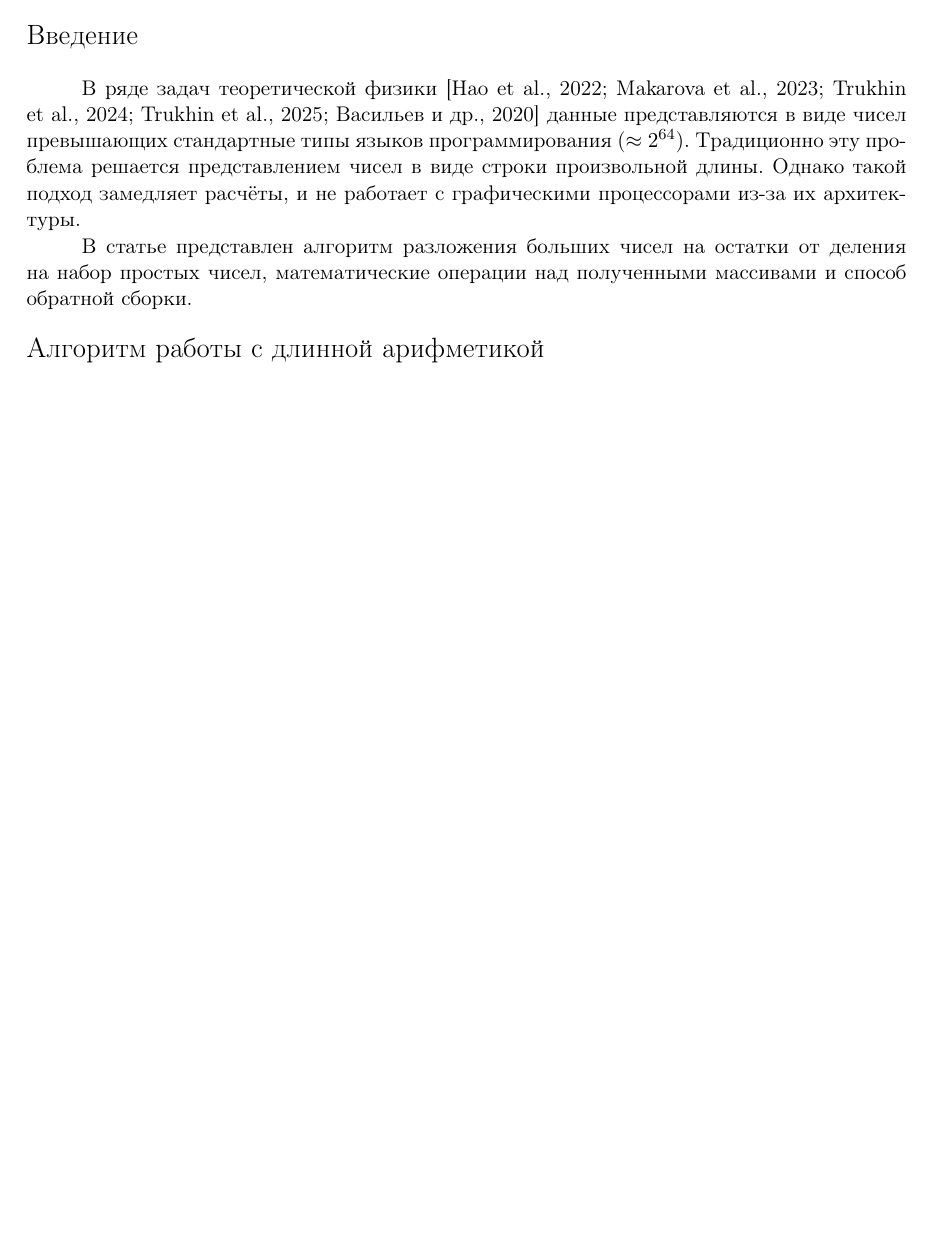
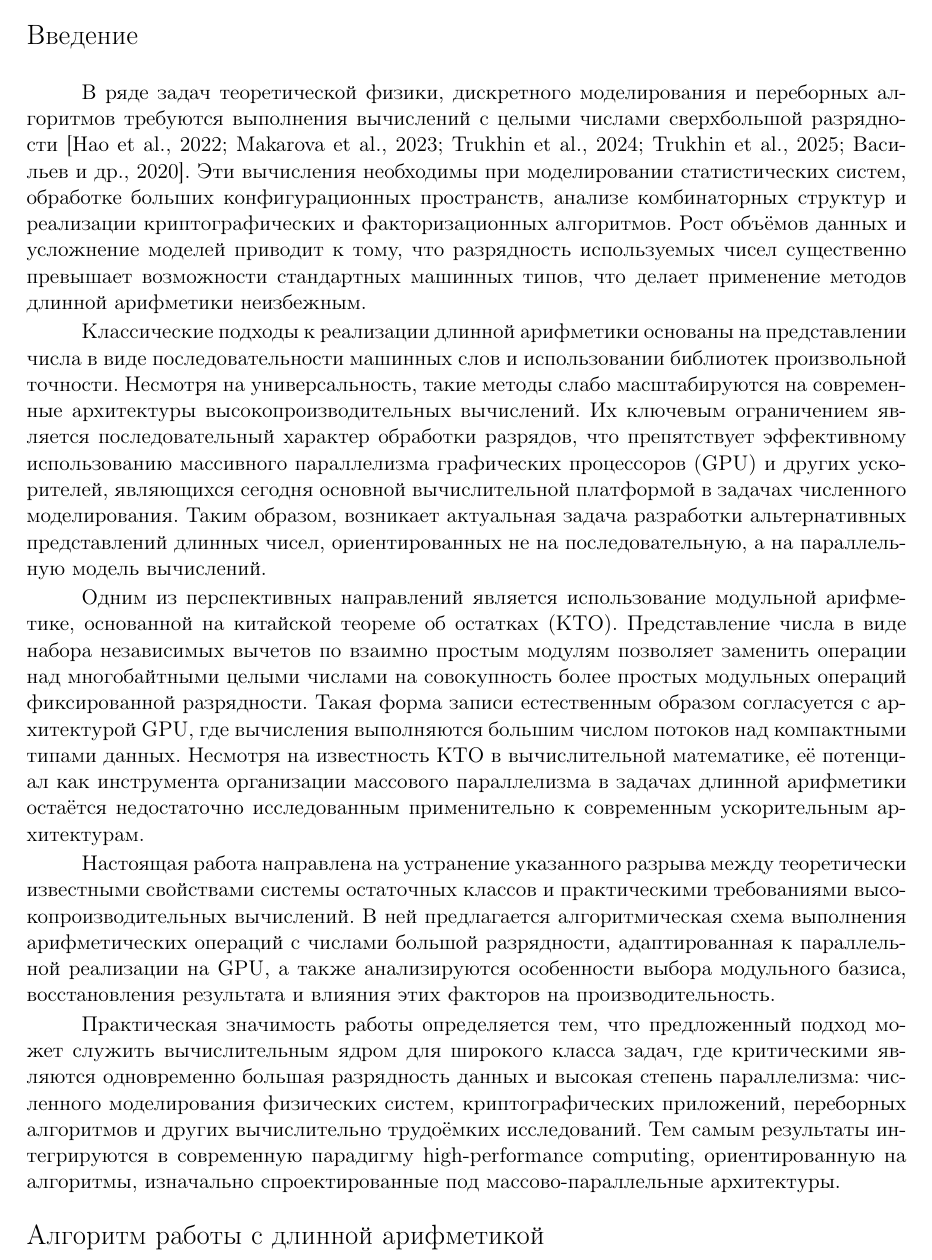
Before and after one commit to ElizaLobanova/Chinese-residue-theorem-library, a LaTeX document (main.tex): part of page 4 of 8 before the commit and part of page 4 of 9 after it, cut so that both start at the same text, the shorter picture padded with empty space. Compiled offline with pdfLaTeX; a LaTeX package or settings file that is missing is left out.

Commit message:
вычитка введения

```diff
--- a/main.tex
+++ b/main.tex
@@ -83,10 +83,15 @@ The present study examines the application of the Chinese Remainder Theorem (CRT
 %Раздел обозначается \paragraph, подраздел - \subparagraph (не \section и \subsection)
 \paragraph{Введение}
 
+В ряде задач теоретической физики, дискретного моделирования и переборных алгоритмов требуются выполнения вычислений с целыми числами сверхбольшой разрядности \cite{hao2022cambricon, makarova2023canonical, trukhin2024thermodynamic, trukhin2025low, Vasiliev2020Numerical}. Эти вычисления необходимы при моделировании статистических систем, обработке больших конфигурационных пространств, анализе комбинаторных структур и реализации криптографических и факторизационных алгоритмов. Рост объёмов данных и усложнение моделей приводит к тому, что разрядность используемых чисел существенно превышает возможности стандартных машинных типов, что делает применение методов длинной арифметики неизбежным.
 
-В ряде задач теоретической физики \cite{hao2022cambricon, makarova2023canonical, trukhin2024thermodynamic, trukhin2025low, Vasiliev2020Numerical} данные представляются в виде чисел превышающих стандартные типы языков программирования ($\approx 2^{64}$). Традиционно эту проблема решается представлением чисел в виде строки произвольной длины. Однако такой подход замедляет расчёты, и не работает с графическими процессорами из-за их архитектуры.
+Классические подходы к реализации длинной арифметики основаны на представлении числа в виде последовательности машинных слов и использовании библиотек произвольной точности. Несмотря на универсальность, такие методы слабо масштабируются на современные архитектуры высокопроизводительных вычислений. Их ключевым ограничением является последовательный характер обработки разрядов, что препятствует эффективному использованию массивного параллелизма графических процессоров (GPU) и других ускорителей, являющихся сегодня основной вычислительной платформой в задачах численного моделирования. Таким образом, возникает актуальная задача разработки альтернативных представлений длинных чисел, ориентированных не на последовательную, а на параллельную модель вычислений.
 
-В статье представлен алгоритм разложения больших чисел на остатки от деления на набор простых чисел, математические операции над полученными массивами и способ обратной сборки.
+Одним из перспективных направлений является использование модульной арифметике, основанной на китайской теореме об остатках (КТО). Представление числа в виде набора независимых вычетов по взаимно простым модулям позволяет заменить операции над многобайтными целыми числами на совокупность более простых модульных операций фиксированной разрядности. Такая форма записи естественным образом согласуется с архитектурой GPU, где вычисления выполняются большим числом потоков над компактными типами данных. Несмотря на известность КТО в вычислительной математике, её потенциал как инструмента организации массового параллелизма в задачах длинной арифметики остаётся недостаточно исследованным применительно к современным ускорительным архитектурам.
+
+Настоящая работа направлена на устранение указанного разрыва между теоретически известными свойствами системы остаточных классов и практическими требованиями высокопроизводительных вычислений. В ней предлагается алгоритмическая схема выполнения арифметических операций с числами большой разрядности, адаптированная к параллельной реализации на GPU, а также анализируются особенности выбора модульного базиса, восстановления результата и влияния этих факторов на производительность.
+
+Практическая значимость работы определяется тем, что предложенный подход может служить вычислительным ядром для широкого класса задач, где критическими являются одновременно большая разрядность данных и высокая степень параллелизма: численного моделирования физических систем, криптографических приложений, переборных алгоритмов и других вычислительно трудоёмких исследований. Тем самым результаты интегрируются в современную парадигму high-performance computing, ориентированную на алгоритмы, изначально спроектированные под массово-параллельные архитектуры.
 
 \paragraph{Алгоритм работы с длинной арифметикой}
 
```
Also changed, not shown: main.tex (2 more changed lines).
